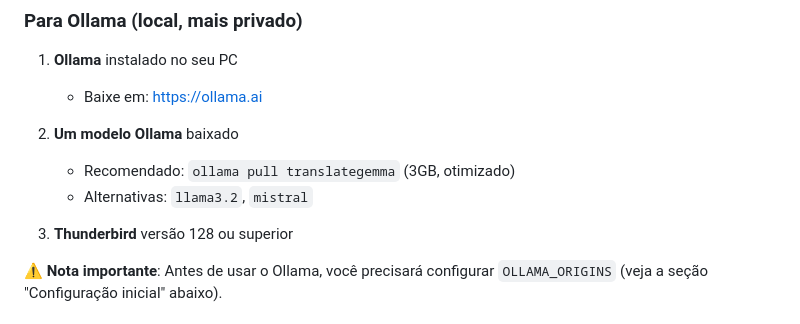
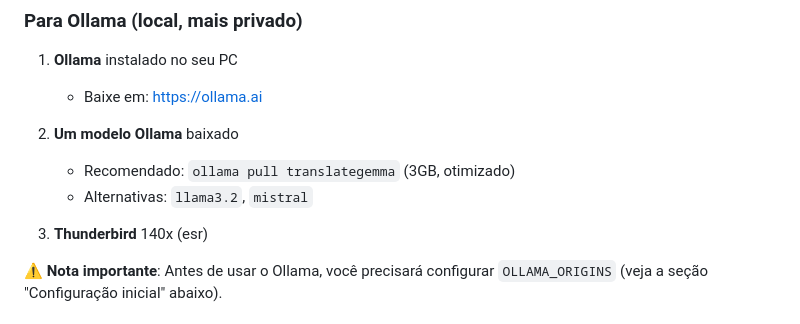
Before and after one commit to zoott28354/thunderbird-translator, a Markdown page: README.pt.md, the part around the change. GitHub-like rendering.

```diff
--- a/README.pt.md
+++ b/README.pt.md
@@ -28,7 +28,7 @@ Um complemento do Thunderbird que traduz emails para vários idiomas usando Olla
    - Recomendado: `ollama pull translategemma` (3GB, otimizado)
    - Alternativas: `llama3.2`, `mistral`
 
-3. **Thunderbird** versão 128 ou superior
+3. **Thunderbird** 140x (esr)
 
 ⚠️ **Nota importante**: Antes de usar o Ollama, você precisará configurar `OLLAMA_ORIGINS` (veja a seção "Configuração inicial" abaixo).
 
```
